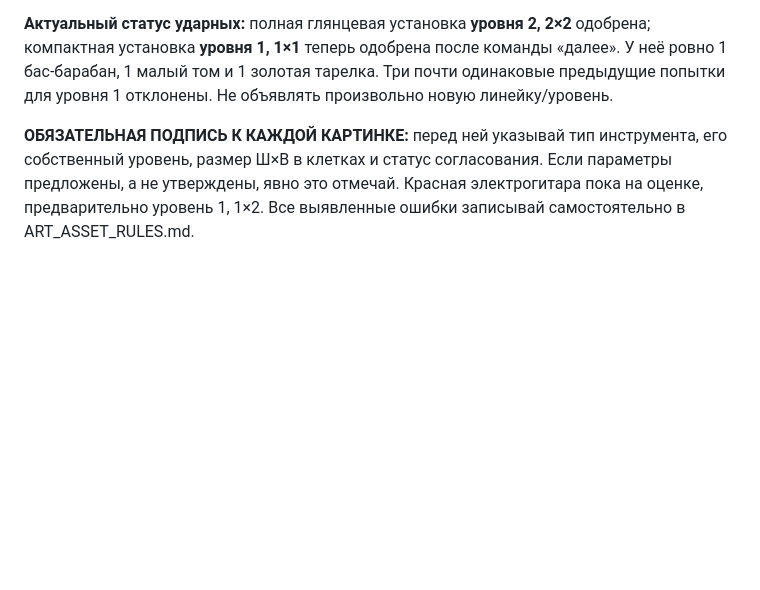
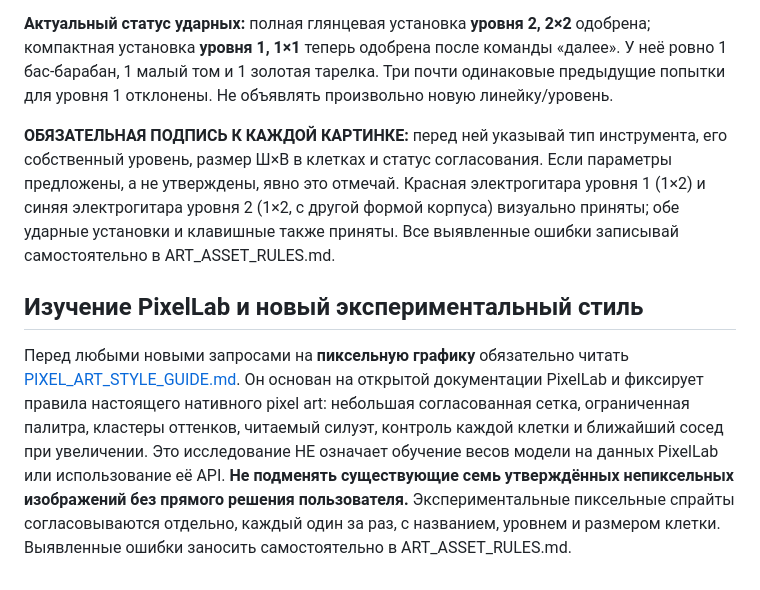
Before and after one commit to Mooouse/g, a Markdown page: AGENTS.md, the part around the change. Rendered like a GitHub page; blank space fills up the shorter version.

Commit message:
Require PixelLab-informed native pixel-art guide for experimental sprites; keep approved game visuals unchanged

```diff
--- a/AGENTS.md
+++ b/AGENTS.md
@@ -8,4 +8,8 @@
 
 **Актуальный статус ударных:** полная глянцевая установка **уровня 2, 2×2** одобрена; компактная установка **уровня 1, 1×1** теперь одобрена после команды «далее». У неё ровно 1 бас-барабан, 1 малый том и 1 золотая тарелка. Три почти одинаковые предыдущие попытки для уровня 1 отклонены. Не объявлять произвольно новую линейку/уровень.
 
-**ОБЯЗАТЕЛЬНАЯ ПОДПИСЬ К КАЖДОЙ КАРТИНКЕ:** перед ней указывай тип инструмента, его собственный уровень, размер Ш×В в клетках и статус согласования. Если параметры предложены, а не утверждены, явно это отмечай. Красная электрогитара пока на оценке, предварительно уровень 1, 1×2. Все выявленные ошибки записывай самостоятельно в ART_ASSET_RULES.md.
+**ОБЯЗАТЕЛЬНАЯ ПОДПИСЬ К КАЖДОЙ КАРТИНКЕ:** перед ней указывай тип инструмента, его собственный уровень, размер Ш×В в клетках и статус согласования. Если параметры предложены, а не утверждены, явно это отмечай. Красная электрогитара уровня 1 (1×2) и синяя электрогитара уровня 2 (1×2, с другой формой корпуса) визуально приняты; обе ударные установки и клавишные также приняты. Все выявленные ошибки записывай самостоятельно в ART_ASSET_RULES.md.
+
+## Изучение PixelLab и новый экспериментальный стиль
+
+Перед любыми новыми запросами на **пиксельную графику** обязательно читать [PIXEL_ART_STYLE_GUIDE.md](./PIXEL_ART_STYLE_GUIDE.md). Он основан на открытой документации PixelLab и фиксирует правила настоящего нативного pixel art: небольшая согласованная сетка, ограниченная палитра, кластеры оттенков, читаемый силуэт, контроль каждой клетки и ближайший сосед при увеличении. Это исследование НЕ означает обучение весов модели на данных PixelLab или использование её API. **Не подменять существующие семь утверждённых непиксельных изображений без прямого решения пользователя.** Экспериментальные пиксельные спрайты согласовываются отдельно, каждый один за раз, с названием, уровнем и размером клетки. Выявленные ошибки заносить самостоятельно в ART_ASSET_RULES.md.
```
